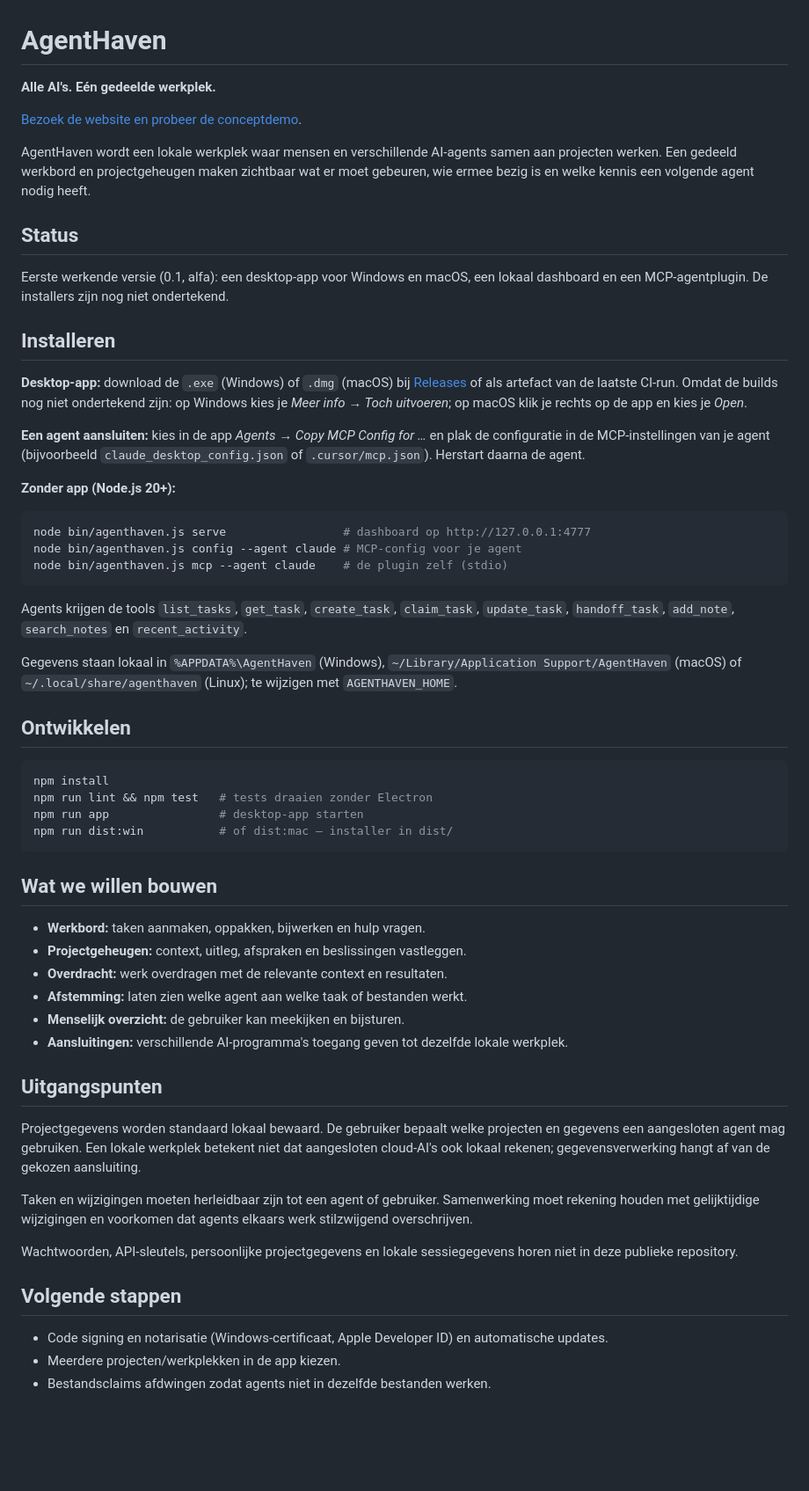
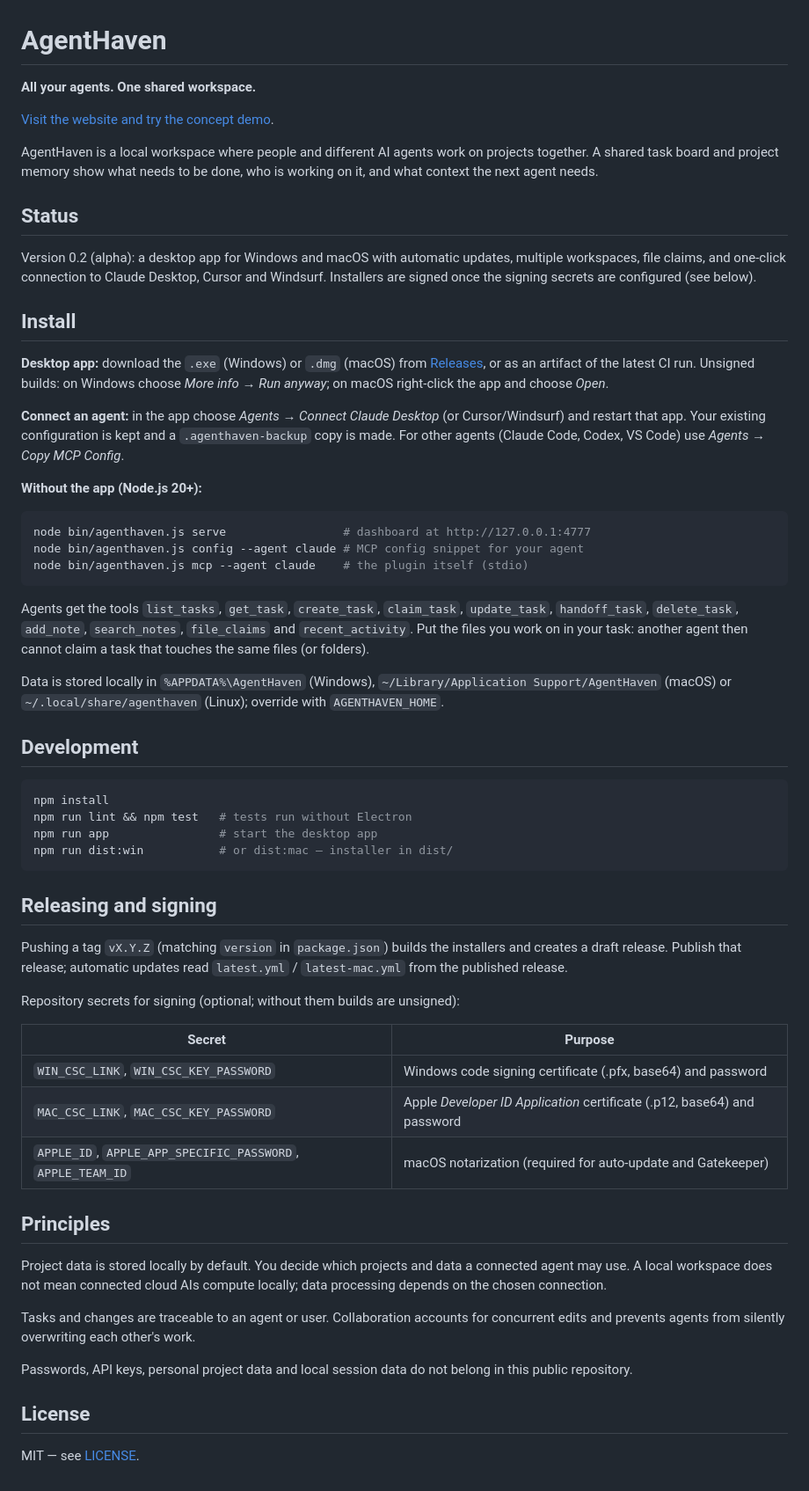
Before and after one commit to 17302513901yh-lang/AgentHaven, a Markdown page: README.md, the part around the change. Shown at 88% size. Drawn GitHub-style; blank space fills up the shorter version.

Commit message:
feat: file claims, workspaces, one-click agent connect, auto-update, signing; English docs

````diff
--- a/README.md
+++ b/README.md
@@ -1,62 +1,63 @@
 # AgentHaven
 
-**Alle AI's. Eén gedeelde werkplek.**
+**All your agents. One shared workspace.**
 
-[Bezoek de website en probeer de conceptdemo](https://laaielichter.github.io/AgentHaven/).
+[Visit the website and try the concept demo](https://laaielichter.github.io/AgentHaven/).
 
-AgentHaven wordt een lokale werkplek waar mensen en verschillende AI-agents samen aan projecten werken. Een gedeeld werkbord en projectgeheugen maken zichtbaar wat er moet gebeuren, wie ermee bezig is en welke kennis een volgende agent nodig heeft.
+AgentHaven is a local workspace where people and different AI agents work on projects together. A shared task board and project memory show what needs to be done, who is working on it, and what context the next agent needs.
 
 ## Status
 
-Eerste werkende versie (0.1, alfa): een desktop-app voor Windows en macOS, een lokaal dashboard en een MCP-agentplugin. De installers zijn nog niet ondertekend.
+Version 0.2 (alpha): a desktop app for Windows and macOS with automatic updates, multiple workspaces, file claims, and one-click connection to Claude Desktop, Cursor and Windsurf. Installers are signed once the signing secrets are configured (see below).
 
-## Installeren
+## Install
 
-**Desktop-app:** download de `.exe` (Windows) of `.dmg` (macOS) bij [Releases](https://github.com/laaielichter/AgentHaven/releases) of als artefact van de laatste CI-run.
-Omdat de builds nog niet ondertekend zijn: op Windows kies je *Meer info → Toch uitvoeren*; op macOS klik je rechts op de app en kies je *Open*.
+**Desktop app:** download the `.exe` (Windows) or `.dmg` (macOS) from [Releases](https://github.com/laaielichter/AgentHaven/releases), or as an artifact of the latest CI run.
+Unsigned builds: on Windows choose *More info → Run anyway*; on macOS right-click the app and choose *Open*.
 
-**Een agent aansluiten:** kies in de app *Agents → Copy MCP Config for …* en plak de configuratie in de MCP-instellingen van je agent (bijvoorbeeld `claude_desktop_config.json` of `.cursor/mcp.json`). Herstart daarna de agent.
+**Connect an agent:** in the app choose *Agents → Connect Claude Desktop* (or Cursor/Windsurf) and restart that app. Your existing configuration is kept and a `.agenthaven-backup` copy is made. For other agents (Claude Code, Codex, VS Code) use *Agents → Copy MCP Config*.
 
-**Zonder app (Node.js 20+):**
+**Without the app (Node.js 20+):**
 
 ```sh
-node bin/agenthaven.js serve                 # dashboard op http://127.0.0.1:4777
-node bin/agenthaven.js config --agent claude # MCP-config voor je agent
-node bin/agenthaven.js mcp --agent claude    # de plugin zelf (stdio)
+node bin/agenthaven.js serve                 # dashboard at http://127.0.0.1:4777
+node bin/agenthaven.js config --agent claude # MCP config snippet for your agent
+node bin/agenthaven.js mcp --agent claude    # the plugin itself (stdio)
 ```
 
-Agents krijgen de tools `list_tasks`, `get_task`, `create_task`, `claim_task`, `update_task`, `handoff_task`, `add_note`, `search_notes` en `recent_activity`.
+Agents get the tools `list_tasks`, `get_task`, `create_task`, `claim_task`, `update_task`, `handoff_task`, `delete_task`, `add_note`, `search_notes`, `file_claims` and `recent_activity`. Put the files you work on in your task: another agent then cannot claim a task that touches the same files (or folders).
 
-Gegevens staan lokaal in `%APPDATA%\AgentHaven` (Windows), `~/Library/Application Support/AgentHaven` (macOS) of `~/.local/share/agenthaven` (Linux); te wijzigen met `AGENTHAVEN_HOME`.
+Data is stored locally in `%APPDATA%\AgentHaven` (Windows), `~/Library/Application Support/AgentHaven` (macOS) or `~/.local/share/agenthaven` (Linux); override with `AGENTHAVEN_HOME`.
 
-## Ontwikkelen
+## Development
 
 ```sh
 npm install
-npm run lint && npm test   # tests draaien zonder Electron
-npm run app                # desktop-app starten
-npm run dist:win           # of dist:mac — installer in dist/
+npm run lint && npm test   # tests run without Electron
+npm run app                # start the desktop app
+npm run dist:win           # or dist:mac — installer in dist/
 ```
 
-## Wat we willen bouwen
+## Releasing and signing
 
-- **Werkbord:** taken aanmaken, oppakken, bijwerken en hulp vragen.
-- **Projectgeheugen:** context, uitleg, afspraken en beslissingen vastleggen.
-- **Overdracht:** werk overdragen met de relevante context en resultaten.
-- **Afstemming:** laten zien welke agent aan welke taak of bestanden werkt.
-- **Menselijk overzicht:** de gebruiker kan meekijken en bijsturen.
-- **Aansluitingen:** verschillende AI-programma's toegang geven tot dezelfde lokale werkplek.
+Pushing a tag `vX.Y.Z` (matching `version` in `package.json`) builds the installers and creates a draft release. Publish that release; automatic updates read `latest.yml` / `latest-mac.yml` from the published release.
 
-## Uitgangspunten
+Repository secrets for signing (optional; without them builds are unsigned):
 
-Projectgegevens worden standaard lokaal bewaard. De gebruiker bepaalt welke projecten en gegevens een aangesloten agent mag gebruiken. Een lokale werkplek betekent niet dat aangesloten cloud-AI's ook lokaal rekenen; gegevensverwerking hangt af van de gekozen aansluiting.
+| Secret | Purpose |
+|---|---|
+| `WIN_CSC_LINK`, `WIN_CSC_KEY_PASSWORD` | Windows code signing certificate (.pfx, base64) and password |
+| `MAC_CSC_LINK`, `MAC_CSC_KEY_PASSWORD` | Apple *Developer ID Application* certificate (.p12, base64) and password |
+| `APPLE_ID`, `APPLE_APP_SPECIFIC_PASSWORD`, `APPLE_TEAM_ID` | macOS notarization (required for auto-update and Gatekeeper) |
 
-Taken en wijzigingen moeten herleidbaar zijn tot een agent of gebruiker. Samenwerking moet rekening houden met gelijktijdige wijzigingen en voorkomen dat agents elkaars werk stilzwijgend overschrijven.
+## Principles
 
-Wachtwoorden, API-sleutels, persoonlijke projectgegevens en lokale sessiegegevens horen niet in deze publieke repository.
+Project data is stored locally by default. You decide which projects and data a connected agent may use. A local workspace does not mean connected cloud AIs compute locally; data processing depends on the chosen connection.
 
-## Volgende stappen
+Tasks and changes are traceable to an agent or user. Collaboration accounts for concurrent edits and prevents agents from silently overwriting each other's work.
 
-- Code signing en notarisatie (Windows-certificaat, Apple Developer ID) en automatische updates.
-- Meerdere projecten/werkplekken in de app kiezen.
-- Bestandsclaims afdwingen zodat agents niet in dezelfde bestanden werken.
+Passwords, API keys, personal project data and local session data do not belong in this public repository.
+
+## License
+
+MIT — see [LICENSE](LICENSE).
````
Also changed, not shown: AGENT_NOTES.md (+21 -18 lines), build/icon.png (added), 13 other files.
